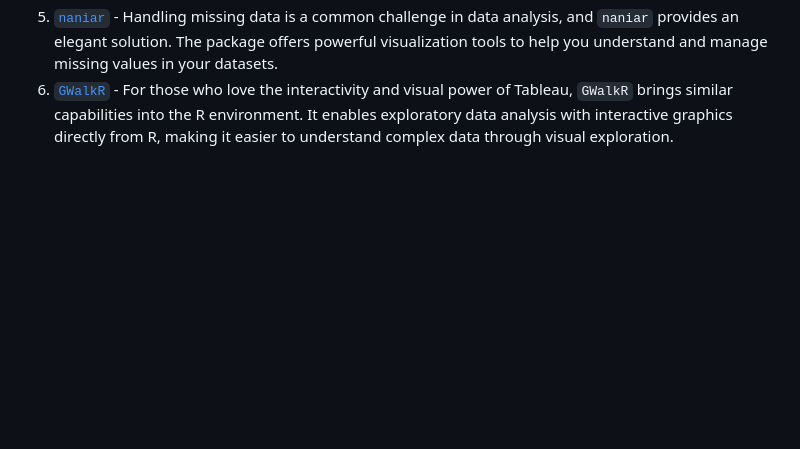
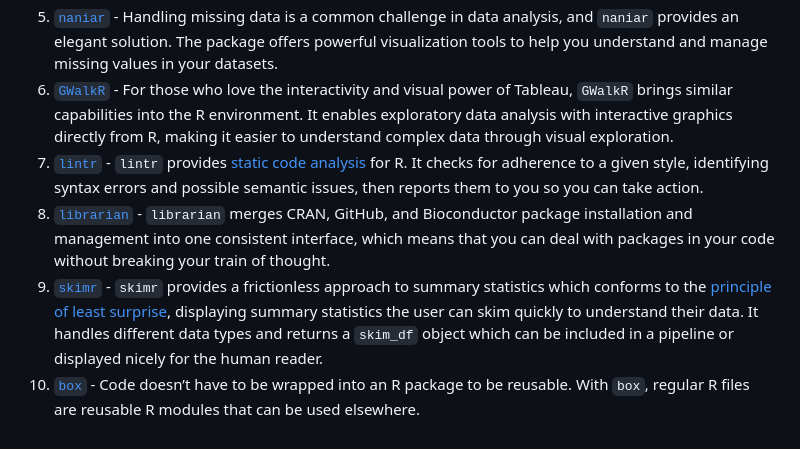
Before and after one commit to tidy-MN/tidytuesdays, a Markdown page: show-n-tell/Best of the Year/Best of 2024.md, the part around the change. GitHub-like rendering; blank space fills up the shorter version.

```diff
--- a/show-n-tell/Best of the Year/Best of 2024.md
+++ b/show-n-tell/Best of the Year/Best of 2024.md
@@ -14,3 +14,7 @@ The packages listed here are not in any order other than the order in which the
 4. [`correlationfunnel`](https://business-science.github.io/correlationfunnel/) - designed to help you understand the relationships between variables in your data. It provides tools to quickly visualize and analyze correlations, turning them into actionable insights that can drive decision-making.
 5. [`naniar`](https://naniar.njtierney.com/) - Handling missing data is a common challenge in data analysis, and `naniar` provides an elegant solution. The package offers powerful visualization tools to help you understand and manage missing values in your datasets.
 6. [`GWalkR`](https://github.com/Kanaries/GWalkR) - For those who love the interactivity and visual power of Tableau, `GWalkR` brings similar capabilities into the R environment. It enables exploratory data analysis with interactive graphics directly from R, making it easier to understand complex data through visual exploration.
+7. [`lintr`](https://lintr.r-lib.org/index.html) - `lintr` provides [static code analysis](https://en.wikipedia.org/wiki/Static_program_analysis) for R. It checks for adherence to a given style, identifying syntax errors and possible semantic issues, then reports them to you so you can take action.
+8. [`librarian`](https://cran.r-project.org/web/packages/librarian/vignettes/intro-to-librarian.html) - `librarian` merges CRAN, GitHub, and Bioconductor package installation and management into one consistent interface, which means that you can deal with packages in your code without breaking your train of thought.
+9. [`skimr`](https://github.com/ropensci/skimr) - `skimr` provides a frictionless approach to summary statistics which conforms to the [principle of least surprise](https://en.wikipedia.org/wiki/Principle_of_least_astonishment), displaying summary statistics the user can skim quickly to understand their data. It handles different data types and returns a `skim_df` object which can be included in a pipeline or displayed nicely for the human reader.
+10. [`box`](https://github.com/klmr/box) - Code doesn’t have to be wrapped into an R package to be reusable. With `box`, regular R files are reusable R modules that can be used elsewhere.
```
